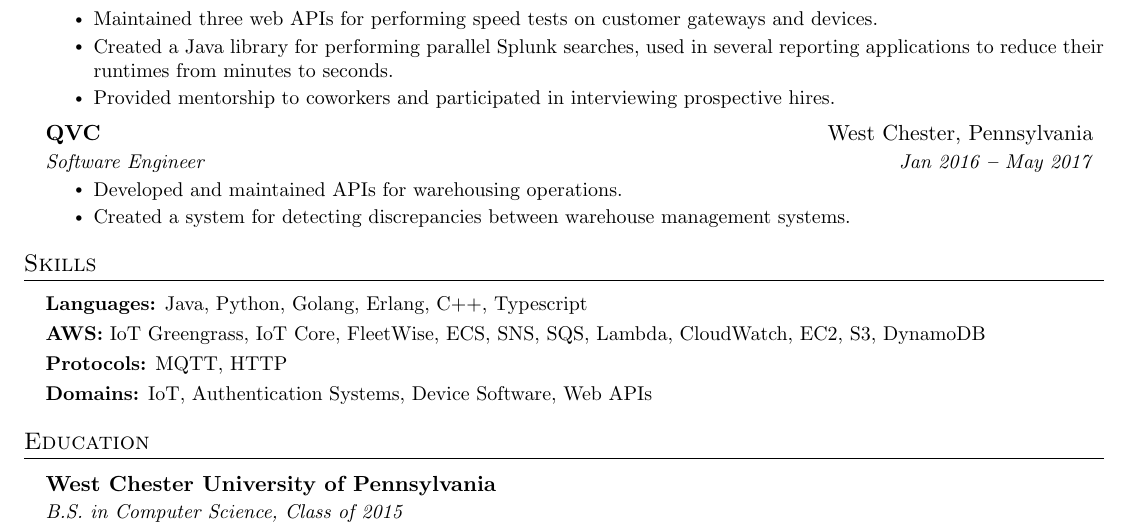
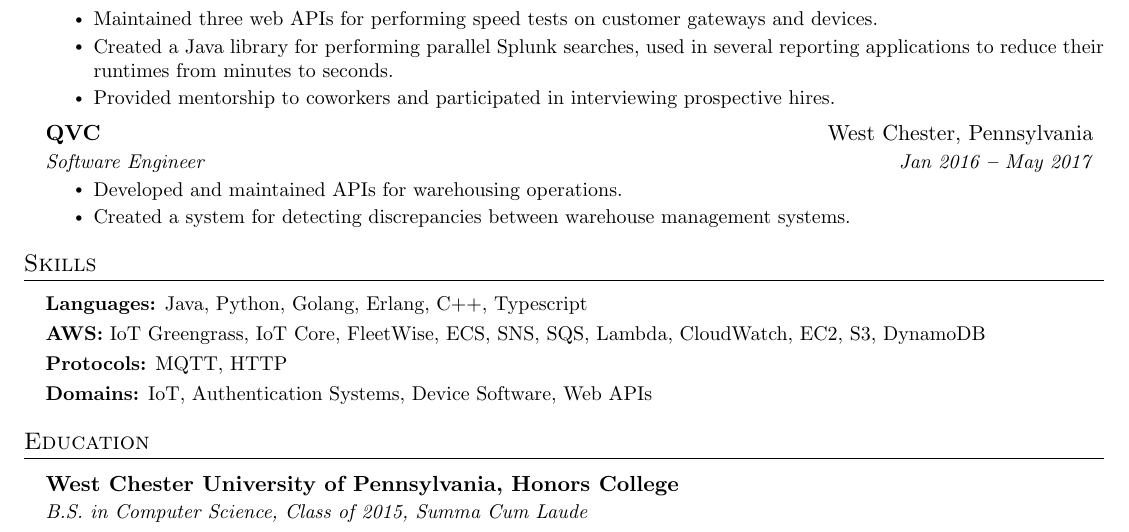
Before and after one commit to jcosentino11/resume, a LaTeX CV (resume.tex): part of the page, cut so that both start at the same text. Compiled offline with pdfLaTeX.

Commit message:
add back some info to education section

```diff
--- a/resume.tex
+++ b/resume.tex
@@ -155,8 +155,8 @@
   \vspace{3pt}
   \resumeSubHeadingListStart
     \resumeEducationHeading
-      {West Chester University of Pennsylvania}
-      {B.S. in Computer Science, Class of 2015}
+      {West Chester University of Pennsylvania, Honors College}
+      {B.S. in Computer Science, Class of 2015, Summa Cum Laude}
   \resumeSubHeadingListEnd
 
 \end{document}
```
